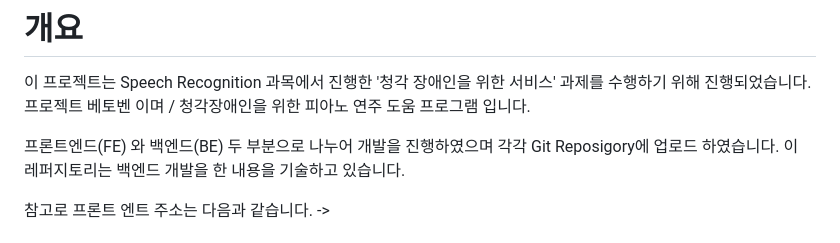
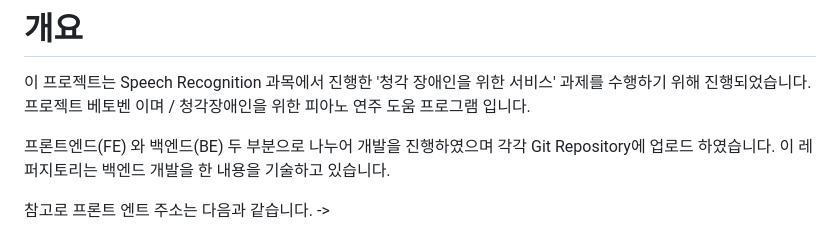
Before and after one commit to JerryJang/pytest, a Markdown page: README.md, the part around the change. GitHub-like rendering.

```diff
--- a/README.md
+++ b/README.md
@@ -5,7 +5,7 @@
 프로젝트 베토벤 이며 / 청각장애인을 위한 피아노 연주 도움 프로그램 입니다.
 
 프론트엔드(FE) 와 백엔드(BE) 두 부분으로 나누어 개발을 진행하였으며
-각각 Git Reposigory에 업로드 하였습니다.
+각각 Git Repository에 업로드 하였습니다.
 이 레퍼지토리는 백엔드 개발을 한 내용을 기술하고 있습니다.
 
 참고로 프론트 엔트 주소는 다음과 같습니다.
```
